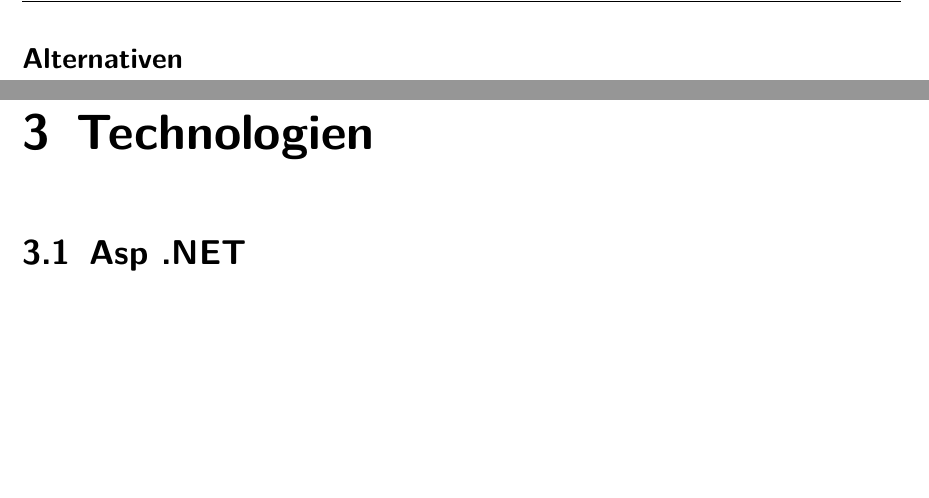
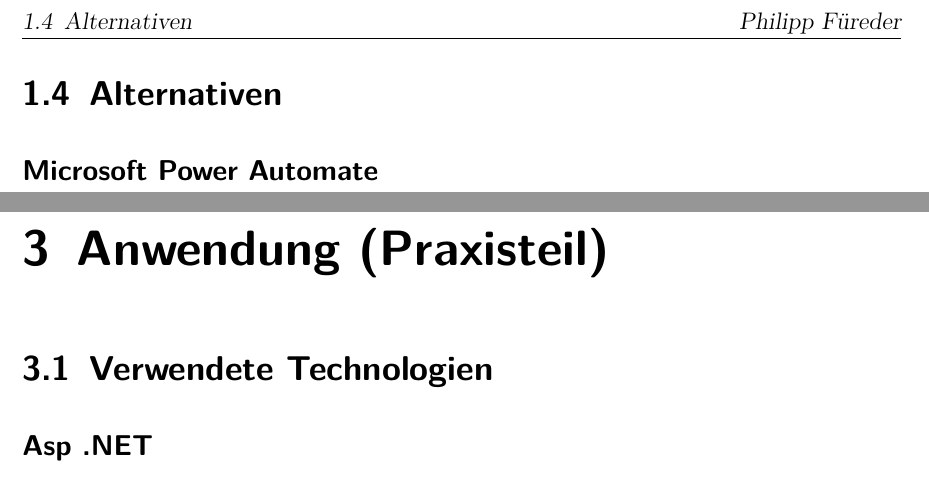
Before and after one commit to robertFreiseisen/DynamicScriptingLatex, a LaTeX thesis (latex_htl_da_dynamicScripting/thesis.tex, which reads latex_htl_da_dynamicScripting/sections/introduction.tex, latex_htl_da_dynamicScripting/sections/technologies.tex): two parts of pages 10 and 12 of 21, joined at a grey line, cut at the place of the change, the shorter picture padded with empty space. Compiled offline with XeLaTeX.

Commit message:
technologies

```diff
--- a/latex_htl_da_dynamicScripting/sections/introduction.tex
+++ b/latex_htl_da_dynamicScripting/sections/introduction.tex
@@ -133,4 +133,7 @@
 
 \newpage
 
-\subsection*{Alternativen}
+\section{Alternativen}
+\setauthor{Philipp Füreder}
+
+\subsection*{Microsoft Power Automate}
--- a/latex_htl_da_dynamicScripting/sections/technologies.tex
+++ b/latex_htl_da_dynamicScripting/sections/technologies.tex
@@ -1,10 +1,11 @@
-\section{Asp .NET}
+\section{Verwendete Technologien}
 \setauthor{Philipp Füreder}
+
+\subsection*{Asp .NET}
 
 
 
-\section{Git}
-\setauthor{Philipp Füreder}
+\subsection*{Git}
 
 
 
--- a/latex_htl_da_dynamicScripting/thesis.tex
+++ b/latex_htl_da_dynamicScripting/thesis.tex
@@ -59,7 +59,7 @@
 \input{./sections/related_work}
 
 \begin{spacing}{1}
-\chapter{Technologien}\label{chapter:tech}
+\chapter{Anwendung (Praxisteil)}\label{chapter:tech}
 \end{spacing}
 \input{./sections/technologies}
 
```
Also changed, not shown: latex_htl_da_dynamicScripting/thesis.pdf, latex_htl_da_dynamicScripting/sections/introduction.tex (2 more changed lines), latex_htl_da_dynamicScripting/sections/technologies.tex (9 more changed lines).
